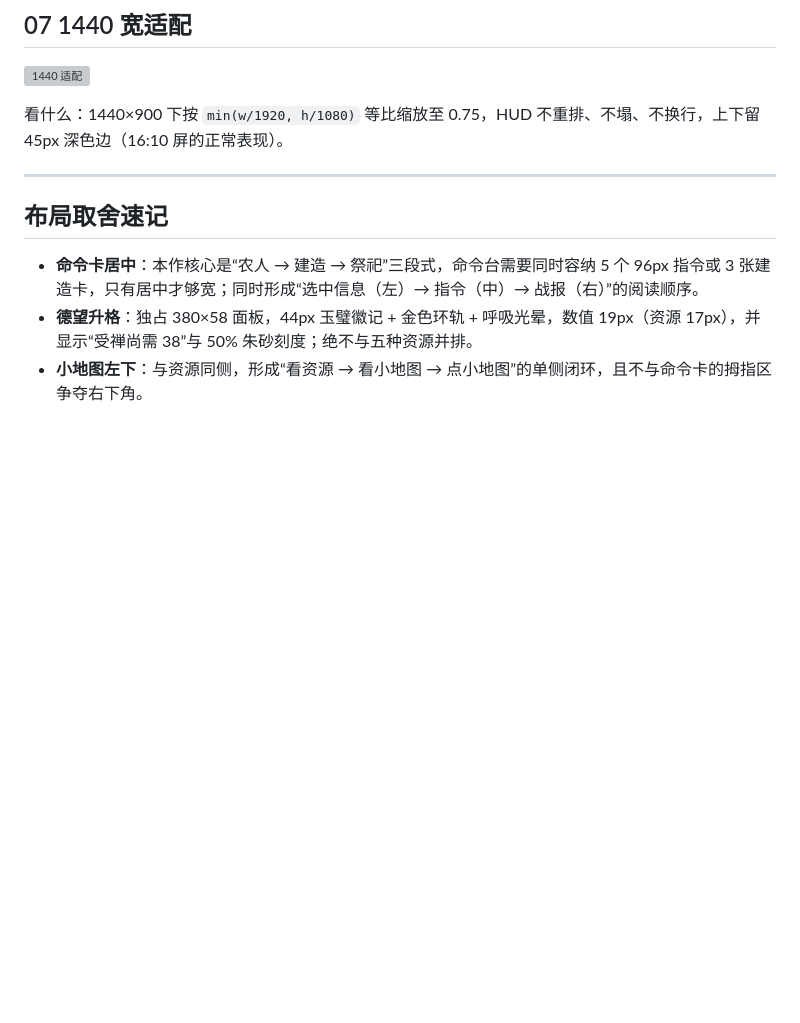
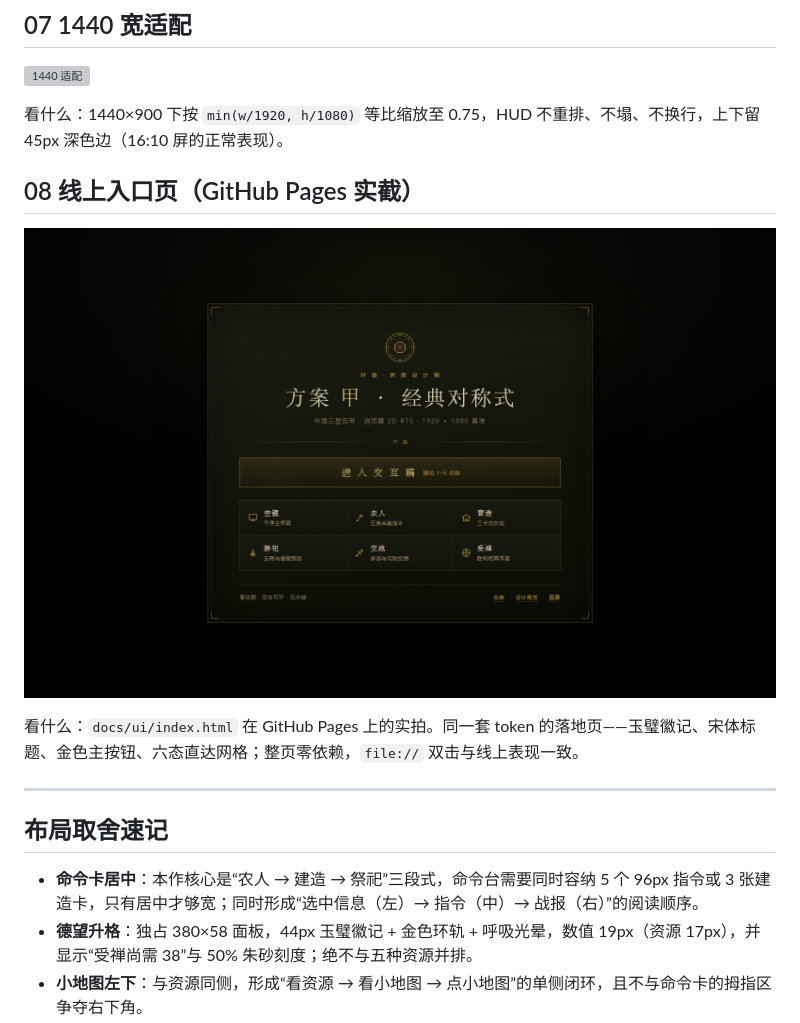
Before and after one commit to likang0317/rts-mini-game, a Markdown page: docs/ui/README.md, the part around the change. Rendered like a GitHub page; pictures changed too: docs/ui/shots/a-08-online-entry.png (added); blank space fills up the shorter version; grey boxes are pictures that could not be loaded.

Commit message:
docs: 图廊增加线上入口页实截

```diff
--- a/docs/ui/README.md
+++ b/docs/ui/README.md
@@ -59,7 +59,14 @@
 
 看什么：1440×900 下按 `min(w/1920, h/1080)` 等比缩放至 0.75，HUD 不重排、不塌、不换行，上下留 45px 深色边（16:10 屏的正常表现）。
 
+## 08 线上入口页（GitHub Pages 实截）
+
+![线上入口页](shots/a-08-online-entry.png)
+
+看什么：`docs/ui/index.html` 在 GitHub Pages 上的实拍。同一套 token 的落地页——玉璧徽记、宋体标题、金色主按钮、六态直达网格；整页零依赖，`file://` 双击与线上表现一致。
+
 ---
+
 
 ## 布局取舍速记
 
```
Also changed, not shown: 1 other file.
